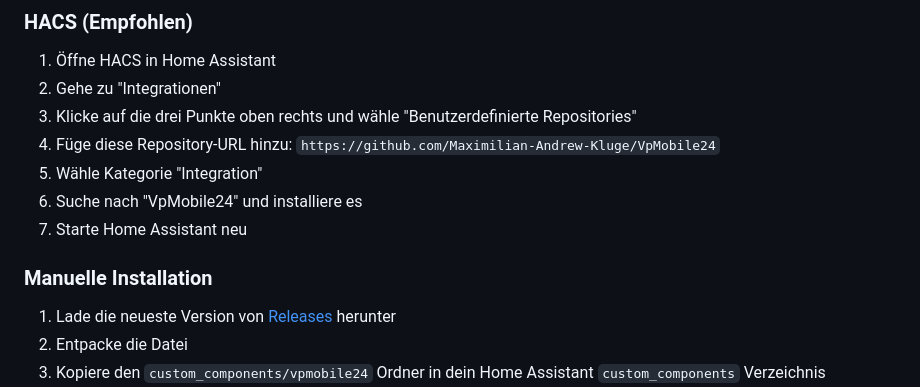
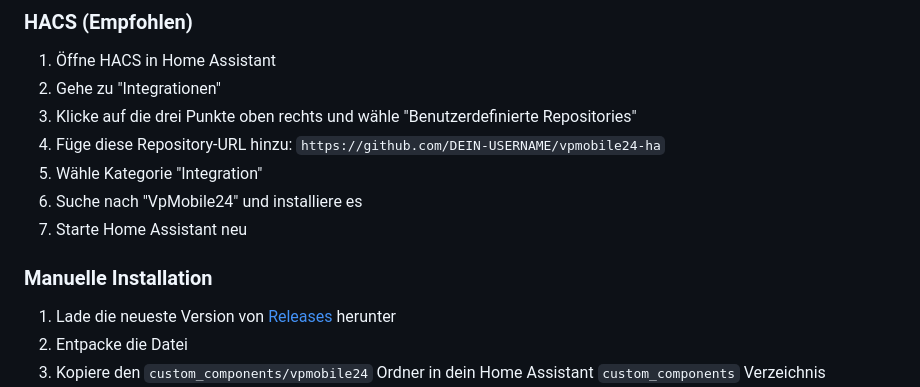
Before and after one commit to Maximilian-Andrew-Kluge/VpMobile24, a Markdown page: README.md, the part around one of its changes. Drawn GitHub-style.

Commit message:
Enhance README with badges and installation details
Updated README to include badges, installation instructions, and troubleshooting tips.

```diff
--- a/README.md
+++ b/README.md
@@ -20,7 +24,7 @@ Eine Custom Integration für Home Assistant, um Stundenpläne von stundenplan24.
 1. Öffne HACS in Home Assistant
 2. Gehe zu "Integrationen"
 3. Klicke auf die drei Punkte oben rechts und wähle "Benutzerdefinierte Repositories"
-4. Füge diese Repository-URL hinzu: `https://github.com/Maximilian-Andrew-Kluge/VpMobile24`
+4. Füge diese Repository-URL hinzu: `https://github.com/DEIN-USERNAME/vpmobile24-ha`
 5. Wähle Kategorie "Integration"
 6. Suche nach "VpMobile24" und installiere es
 7. Starte Home Assistant neu
```
Also changed, not shown: other parts of README.md (+6 -2 lines).
